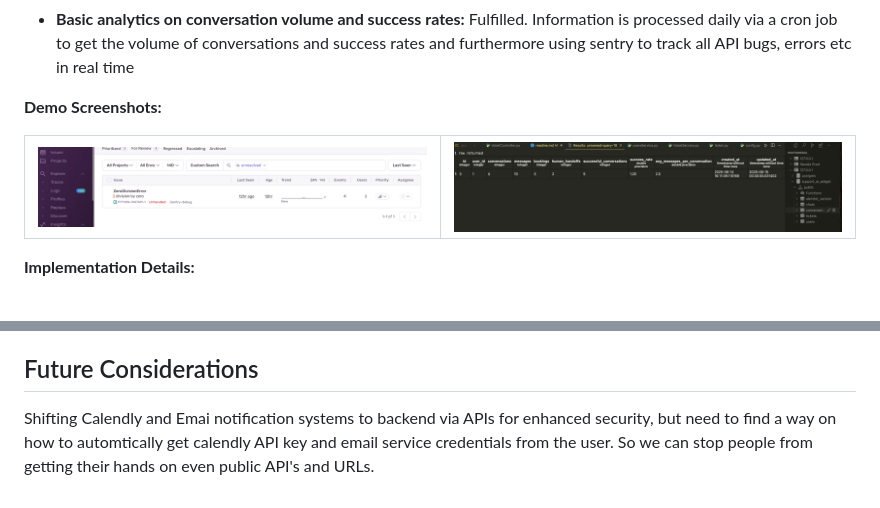
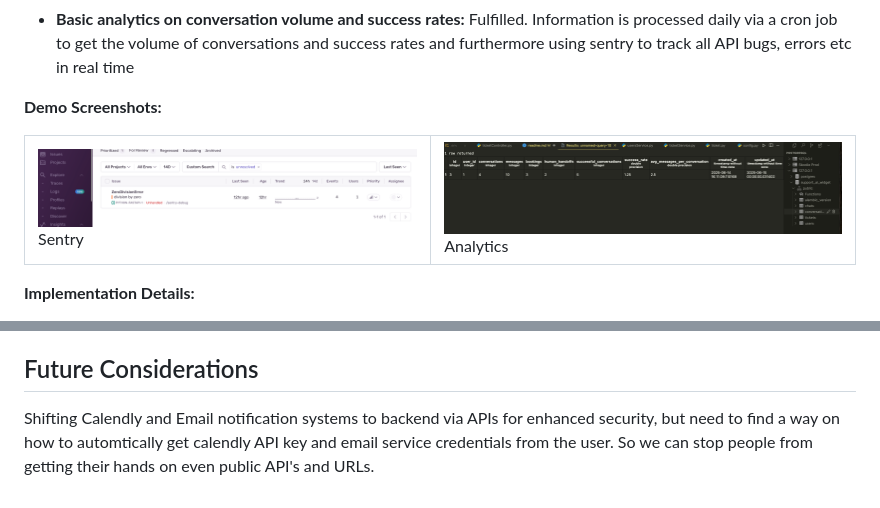
Before and after one commit to eqan/Embeddable-AI-Customer-Support-Widget, a Markdown page: readme.md, 2 parts joined by grey strips. GitHub-like rendering.

```diff
--- a/readme.md
+++ b/readme.md
@@ -144,8 +148,8 @@ This document details the completed work for the Embeddable AI Customer Support
 
 <table>
   <tr>
-    <td><img src="image/readme/1749976763812.png" alt="1749976763812" style="width: 100%; height: 50%;"></td>
-    <td><img src="image/readme/1749976821435.png" alt="1749976821435" style="width: 100%; height: 50%;"></td>
+    <td><img src="image/readme/1749976763812.png" alt="1749976763812" style="width: 100%; height: 50%;">Sentry</td>
+    <td><img src="image/readme/1749976821435.png" alt="1749976821435" style="width: 100%; height: 50%;">Analytics</td>
   </tr>
 </table>
 
@@ -256,4 +260,4 @@ This document details the completed work for the Embeddable AI Customer Support
 
 ## Future Considerations
 
-Shifting Calendly and Emai notification systems to backend via APIs for enhanced security, but need to find a way on how to automtically get calendly API key and email service credentials from the user. So we can stop people from getting their hands on even public API's and URLs.
+Shifting Calendly and Email notification systems to backend via APIs for enhanced security, but need to find a way on how to automtically get calendly API key and email service credentials from the user. So we can stop people from getting their hands on even public API's and URLs.
```
Also changed, not shown: other parts of readme.md (+8 -4 lines), image/readme/1750011942275.png (added), 2 other files.
